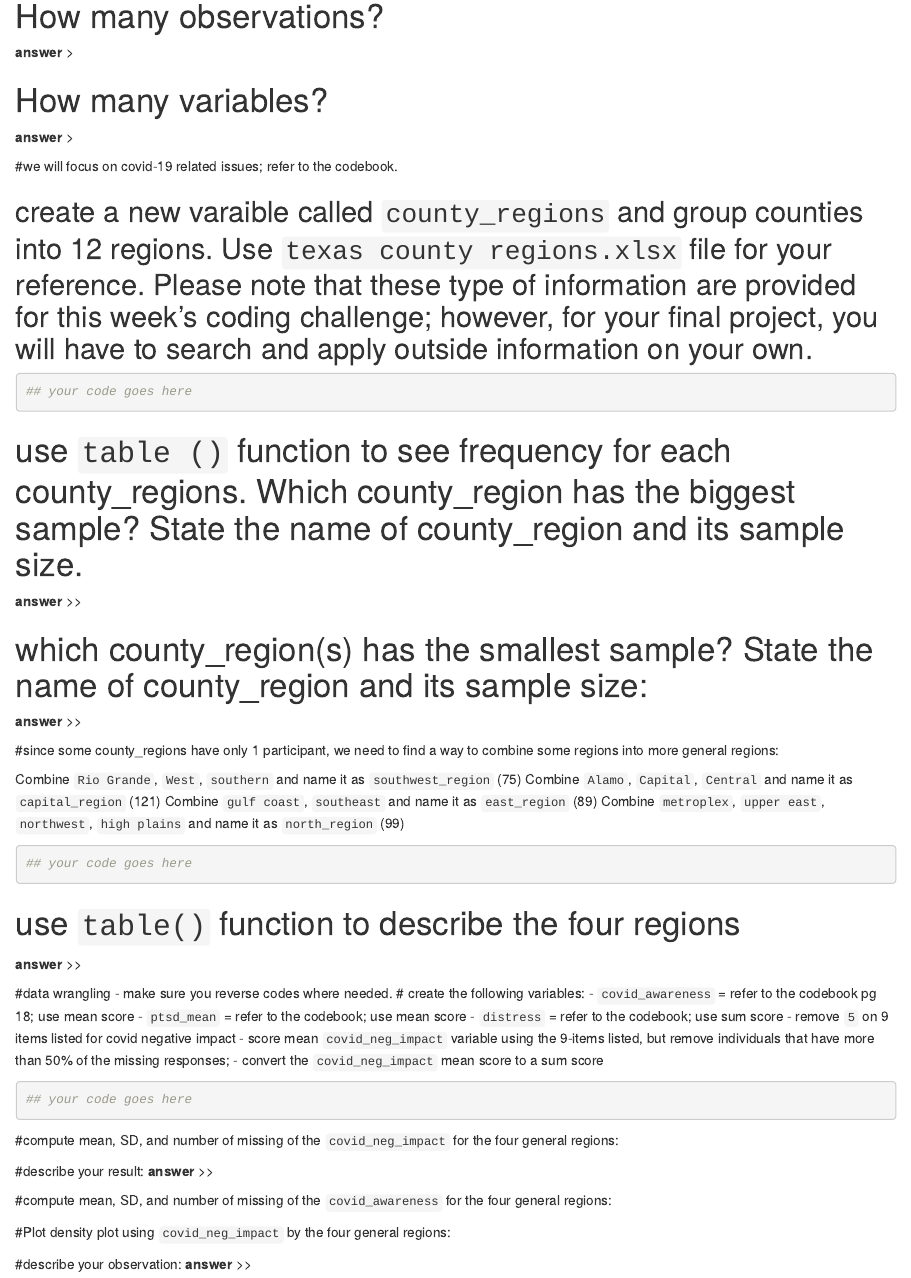
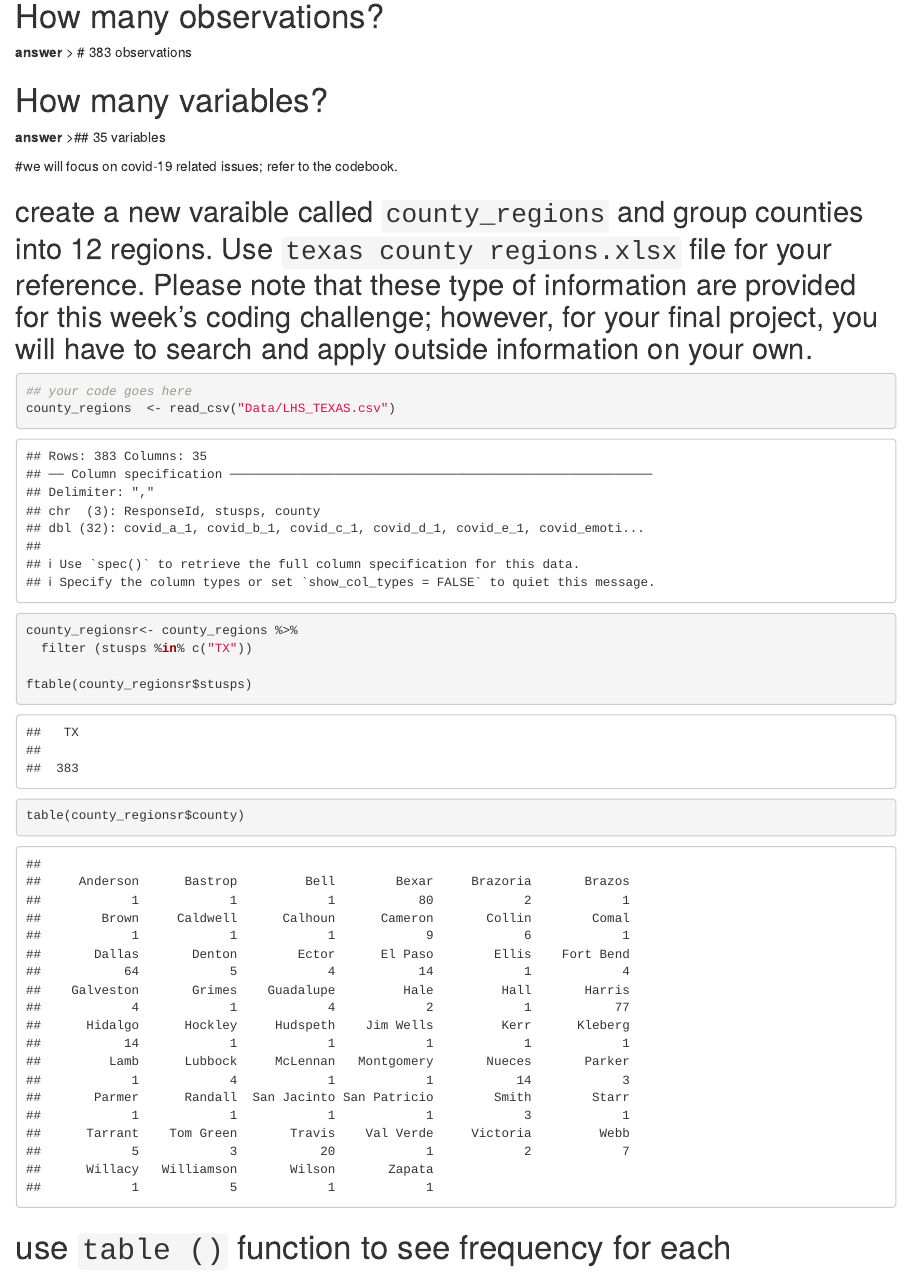
Before and after one commit to dkangsim-SDSU-SWORK881/swork881_sp22_week06-Tayosola, an R Markdown document (week06_coding_challenge_blank.RMD): the page in a window 1100 px wide, from 1710 px down. Rendered offline with R 4.5, knitr and Pandoc, with nearby package versions; some code elsewhere in the file could not run offline.

Commit message:
Ongoing exercise week 06

````diff
--- a/week06_coding_challenge_blank.RMD
+++ b/week06_coding_challenge_blank.RMD
@@ -31,12 +31,12 @@ library(mgcv)
 
 # How many observations?
 **answer**
->
+>  # 383 observations
 
 
 # How many variables?
 **answer**
->
+>## 35 variables
 
 
 #we will focus on covid-19 related issues; refer to the codebook.
@@ -47,7 +47,17 @@ library(mgcv)
 
 ```{r}
 ## your code goes here
+county_regions  <- read_csv("Data/LHS_TEXAS.csv")
+```
 
+
+```{r}
+county_regionsr<- county_regions %>%
+  filter (stusps %in% c("TX"))
+
+ftable(county_regionsr$stusps)
+
+table(county_regionsr$county)
 
 ```
 # use `table ()` function to see frequency for each county_regions. Which county_region has the biggest sample? State the name of county_region and its sample size.
````
Also changed, not shown: week06_coding_challenge_blank.RMD (2 more changed lines).
